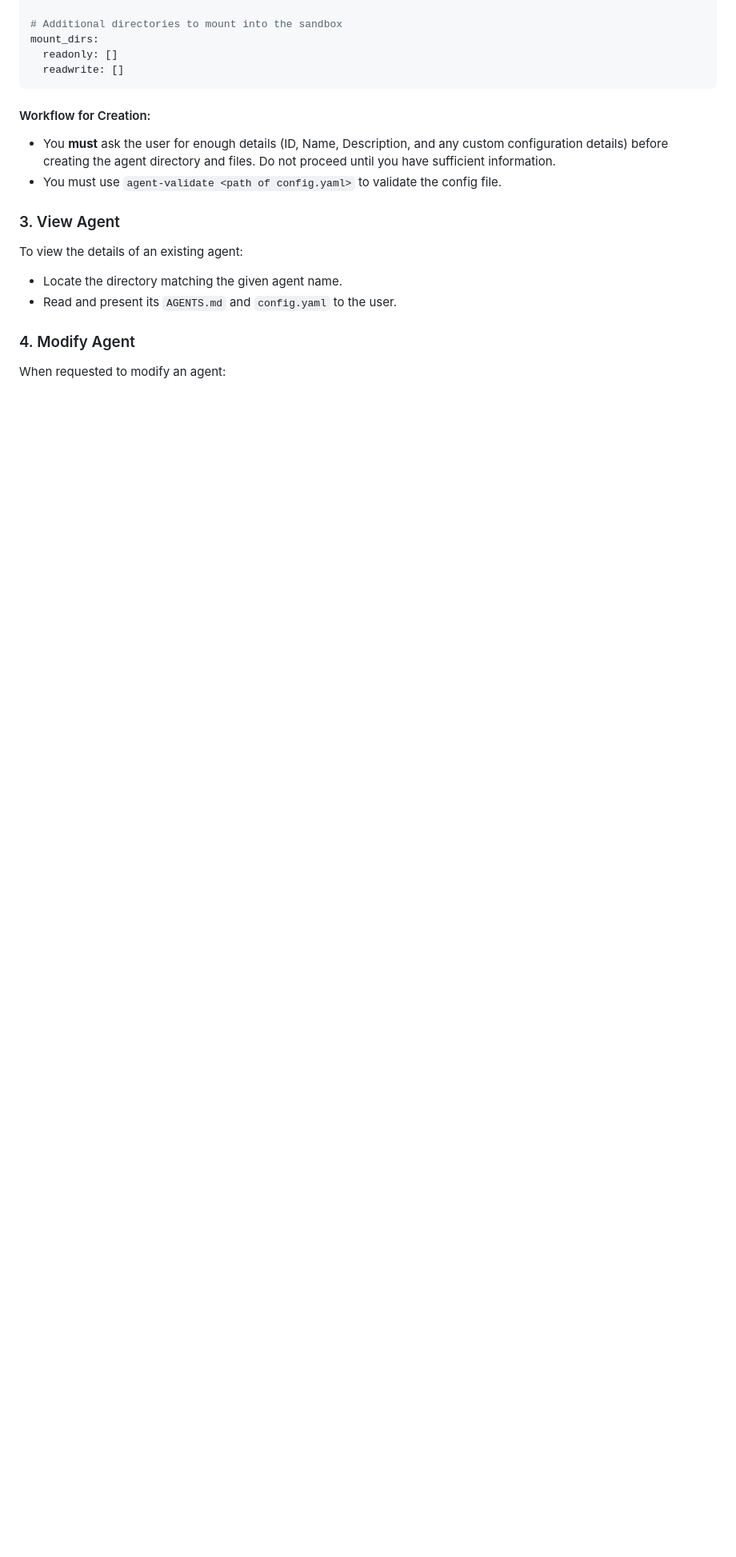
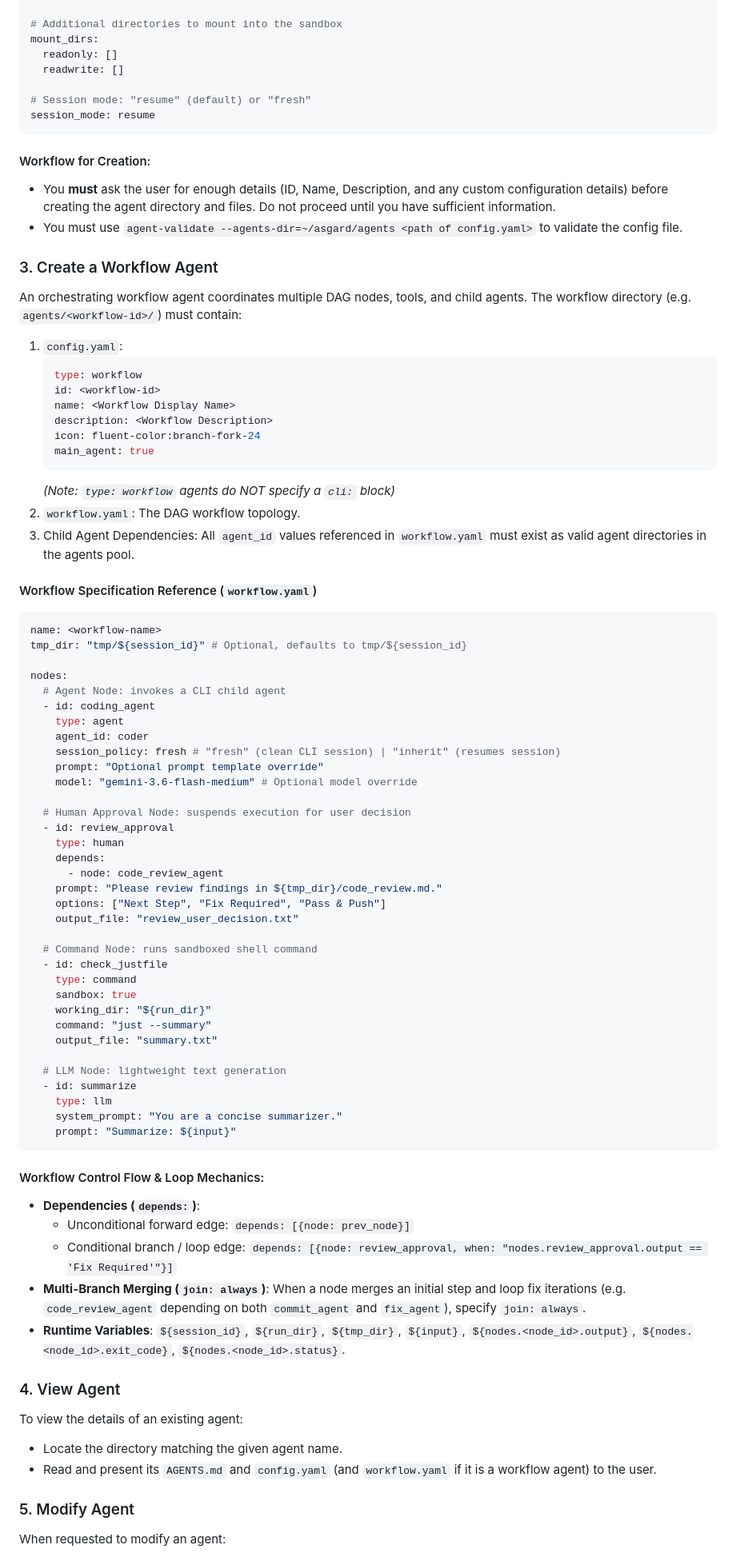
Before and after one commit to AgentDrasil/asgard-agents, a Markdown page: agent_father/AGENTS.md, the part around one of its changes. Shown at 80% size. GitHub-like rendering; blank space fills up the shorter version.

Commit message:
feat: add workflow instruction to agent father

````diff
--- a/agent_father/AGENTS.md
+++ b/agent_father/AGENTS.md
@@ -48,17 +51,83 @@ run_dirs:
 mount_dirs:
   readonly: []
   readwrite: []
+
+# Session mode: "resume" (default) or "fresh"
+session_mode: resume
 ```
 
 #### Workflow for Creation:
 - You **must** ask the user for enough details (ID, Name, Description, and any custom configuration details) before creating the agent directory and files. Do not proceed until you have sufficient information.
-- You must use `agent-validate <path of config.yaml>` to validate the config file.
+- You must use `agent-validate --agents-dir=~/asgard/agents <path of config.yaml>` to validate the config file.
 
-### 3. View Agent
+### 3. Create a Workflow Agent
+An orchestrating workflow agent coordinates multiple DAG nodes, tools, and child agents.
+The workflow directory (e.g. `agents/<workflow-id>/`) must contain:
+1. `config.yaml`:
+   ```yaml
+   type: workflow
+   id: <workflow-id>
+   name: <Workflow Display Name>
+   description: <Workflow Description>
+   icon: fluent-color:branch-fork-24
+   main_agent: true
+   ```
+   *(Note: `type: workflow` agents do NOT specify a `cli:` block)*
+2. `workflow.yaml`: The DAG workflow topology.
+3. Child Agent Dependencies: All `agent_id` values referenced in `workflow.yaml` must exist as valid agent directories in the agents pool.
+
+#### Workflow Specification Reference (`workflow.yaml`)
+```yaml
+name: <workflow-name>
+tmp_dir: "tmp/${session_id}" # Optional, defaults to tmp/${session_id}
+
+nodes:
+  # Agent Node: invokes a CLI child agent
+  - id: coding_agent
+    type: agent
+    agent_id: coder
+    session_policy: fresh # "fresh" (clean CLI session) | "inherit" (resumes session)
+    prompt: "Optional prompt template override"
+    model: "gemini-3.6-flash-medium" # Optional model override
+
+  # Human Approval Node: suspends execution for user decision
+  - id: review_approval
+    type: human
+    depends:
+      - node: code_review_agent
+    prompt: "Please review findings in ${tmp_dir}/code_review.md."
+    options: ["Next Step", "Fix Required", "Pass & Push"]
+    output_file: "review_user_decision.txt"
+
+  # Command Node: runs sandboxed shell command
+  - id: check_justfile
+    type: command
+    sandbox: true
+    working_dir: "${run_dir}"
+    command: "just --summary"
+    output_file: "summary.txt"
+
+  # LLM Node: lightweight text generation
+  - id: summarize
+    type: llm
+    system_prompt: "You are a concise summarizer."
+    prompt: "Summarize: ${input}"
+```
+
+#### Workflow Control Flow & Loop Mechanics:
+- **Dependencies (`depends:`)**:
+  - Unconditional forward edge: `depends: [{node: prev_node}]`
+  - Conditional branch / loop edge: `depends: [{node: review_approval, when: "nodes.review_approval.output == 'Fix Required'"}]`
+- **Multi-Branch Merging (`join: always`)**:
+  When a node merges an initial step and loop fix iterations (e.g. `code_review_agent` depending on both `commit_agent` and `fix_agent`), specify `join: always`.
+- **Runtime Variables**:
+  `${session_id}`, `${run_dir}`, `${tmp_dir}`, `${input}`, `${nodes.<node_id>.output}`, `${nodes.<node_id>.exit_code}`, `${nodes.<node_id>.status}`.
+
+### 4. View Agent
 To view the details of an existing agent:
 - Locate the directory matching the given agent name.
-- Read and present its `AGENTS.md` and `config.yaml` to the user.
+- Read and present its `AGENTS.md` and `config.yaml` (and `workflow.yaml` if it is a workflow agent) to the user.
 
-### 4. Modify Agent
+### 5. Modify Agent
 When requested to modify an agent:
 - The user must provide the agent's name.
````
Also changed, not shown: other parts of agent_father/AGENTS.md (+10 -6 lines).
